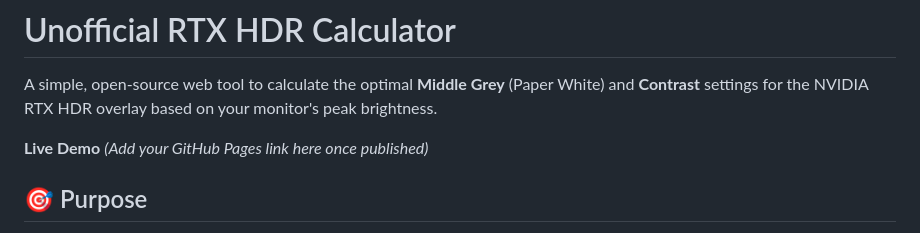
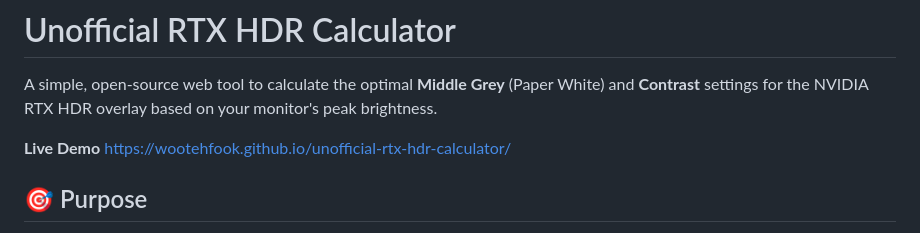
Before and after one commit to Wootehfook/unofficial-rtx-hdr-calculator, a Markdown page: README.md, the part around the change. Rendered like a GitHub page.

Commit message:
Add live demo link to README

```diff
--- a/README.md
+++ b/README.md
@@ -2,7 +2,7 @@
 
 A simple, open-source web tool to calculate the optimal **Middle Grey** (Paper White) and **Contrast** settings for the NVIDIA RTX HDR overlay based on your monitor's peak brightness.
 
-**Live Demo** *(Add your GitHub Pages link here once published)*
+**Live Demo** https://wootehfook.github.io/unofficial-rtx-hdr-calculator/
 
 ## 🎯 Purpose
 
```
